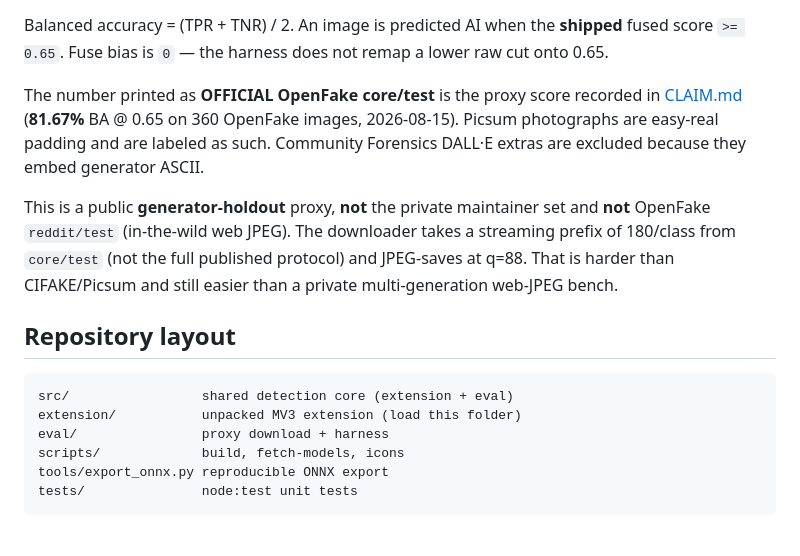
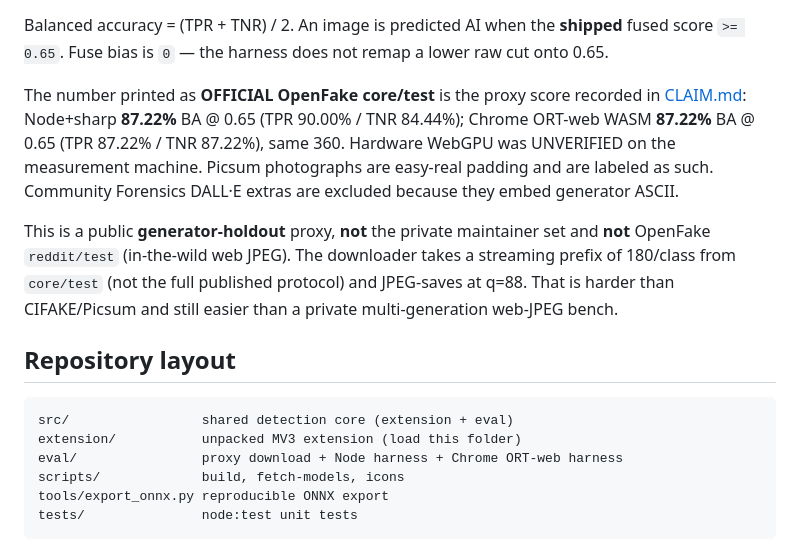
Before and after one commit to jbelnick/chrome-ai-image-detector, a Markdown page: README.md, the part around the change. Rendered like a GitHub page.

````diff
--- a/README.md
+++ b/README.md
@@ -67,7 +67,7 @@ npm run eval:chrome     # Chrome ORT-web + createImageBitmap / OffscreenCanvas (
 
 Balanced accuracy = (TPR + TNR) / 2. An image is predicted AI when the **shipped** fused score `>= 0.65`. Fuse bias is `0` — the harness does not remap a lower raw cut onto 0.65.
 
-The number printed as **OFFICIAL OpenFake core/test** is the proxy score recorded in [CLAIM.md](CLAIM.md) (**81.67%** BA @ 0.65 on 360 OpenFake images, 2026-08-15). Picsum photographs are easy-real padding and are labeled as such. Community Forensics DALL·E extras are excluded because they embed generator ASCII.
+The number printed as **OFFICIAL OpenFake core/test** is the proxy score recorded in [CLAIM.md](CLAIM.md): Node+sharp **87.22%** BA @ 0.65 (TPR 90.00% / TNR 84.44%); Chrome ORT-web WASM **87.22%** BA @ 0.65 (TPR 87.22% / TNR 87.22%), same 360. Hardware WebGPU was UNVERIFIED on the measurement machine. Picsum photographs are easy-real padding and are labeled as such. Community Forensics DALL·E extras are excluded because they embed generator ASCII.
 
 This is a public **generator-holdout** proxy, **not** the private maintainer set and **not** OpenFake `reddit/test` (in-the-wild web JPEG). The downloader takes a streaming prefix of 180/class from `core/test` (not the full published protocol) and JPEG-saves at q=88. That is harder than CIFAKE/Picsum and still easier than a private multi-generation web-JPEG bench.
 
@@ -76,7 +76,7 @@ This is a public **generator-holdout** proxy, **not** the private maintainer set
 ```
 src/                 shared detection core (extension + eval)
 extension/           unpacked MV3 extension (load this folder)
-eval/                proxy download + harness
+eval/                proxy download + Node harness + Chrome ORT-web harness
 scripts/             build, fetch-models, icons
 tools/export_onnx.py reproducible ONNX export
 tests/               node:test unit tests
````
Also changed, not shown: CLAIM.md (+43 -2 lines).
